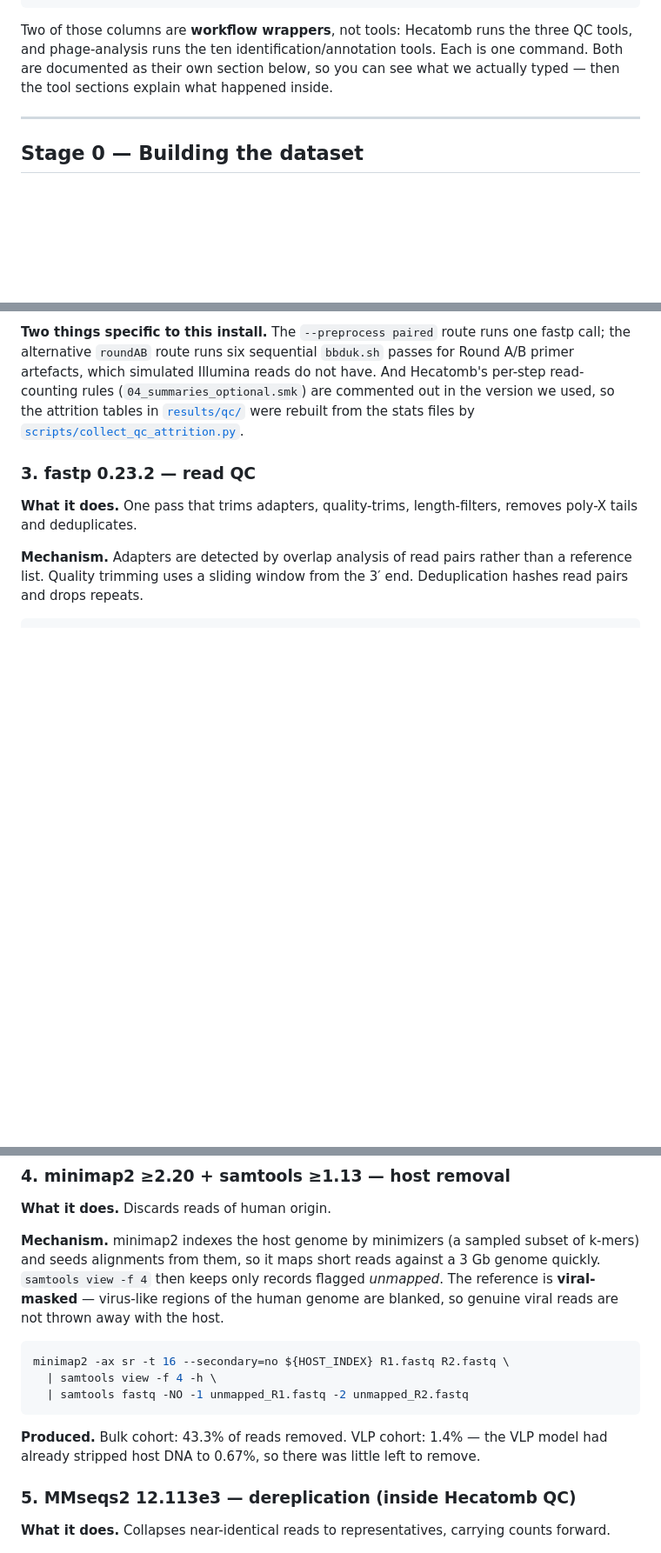
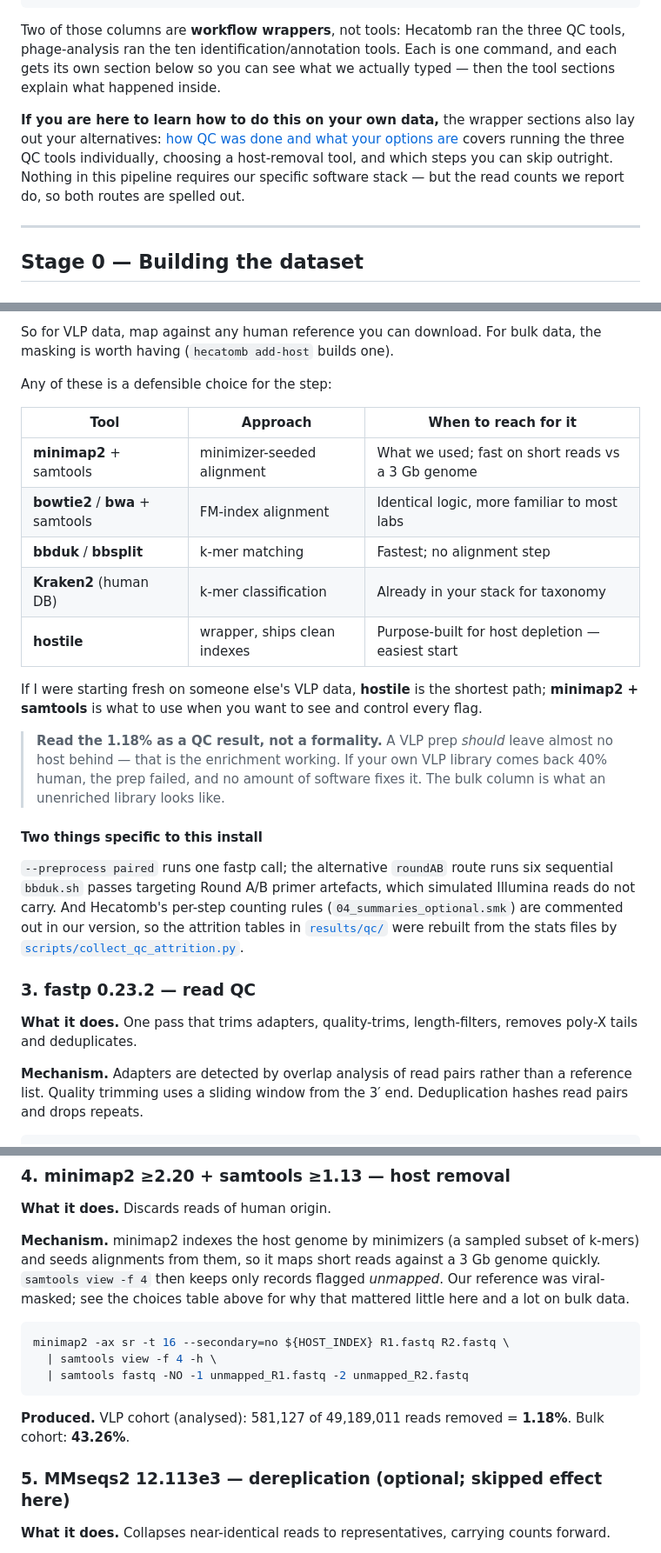
Before and after one commit to Leran10/HPV_synthetic_data, a Markdown page: docs/TOOLS_WALKTHROUGH.md, 3 parts joined by grey strips. Shown at 87% size. GitHub-like rendering; blank space fills up the shorter version.

````diff
--- a/docs/TOOLS_WALKTHROUGH.md
+++ b/docs/TOOLS_WALKTHROUGH.md
@@ -27,10 +28,17 @@ wildcards are resolved to readable paths; flags and values are verbatim.
  ─ours─      ─ours─     └── Hecatomb ──┘  ─ours─  └──── phage-analysis ─────┘   ─ours─   ─ours─
 ```
 
-Two of those columns are **workflow wrappers**, not tools: Hecatomb runs the three
-QC tools, and phage-analysis runs the ten identification/annotation tools. Each is
-one command. Both are documented as their own section below, so you can see what
-we actually typed — then the tool sections explain what happened inside.
+Two of those columns are **workflow wrappers**, not tools: Hecatomb ran the three
+QC tools, phage-analysis ran the ten identification/annotation tools. Each is one
+command, and each gets its own section below so you can see what we actually
+typed — then the tool sections explain what happened inside.
+
+**If you are here to learn how to do this on your own data,** the wrapper
+sections also lay out your alternatives: [how QC was done and what your options
+are](#how-qc-was-done-here--and-what-your-options-are) covers running the three
+QC tools individually, choosing a host-removal tool, and which steps you can skip
+outright. Nothing in this pipeline requires our specific software stack — but the
+read counts we report do, so both routes are spelled out.
 
 ---
 
@@ -174,10 +187,33 @@ was abandoned at binning, so it never contributed.)
 
-**Two things specific to this install.** The `--preprocess paired` route runs one
-fastp call; the alternative `roundAB` route runs six sequential `bbduk.sh` passes
-for Round A/B primer artefacts, which simulated Illumina reads do not have. And
-Hecatomb's per-step read-counting rules (`04_summaries_optional.smk`) are
-commented out in the version we used, so the attrition tables in
-[`results/qc/`](../results/qc) were rebuilt from the stats files by
+So for VLP data, map against any human reference you can download. For bulk
+data, the masking is worth having (`hecatomb add-host` builds one).
+
+Any of these is a defensible choice for the step:
+
+| Tool | Approach | When to reach for it |
+|---|---|---|
+| **minimap2** + samtools | minimizer-seeded alignment | What we used; fast on short reads vs a 3 Gb genome |
+| **bowtie2** / **bwa** + samtools | FM-index alignment | Identical logic, more familiar to most labs |
+| **bbduk** / **bbsplit** | k-mer matching | Fastest; no alignment step |
+| **Kraken2** (human DB) | k-mer classification | Already in your stack for taxonomy |
+| **hostile** | wrapper, ships clean indexes | Purpose-built for host depletion — easiest start |
+
+If I were starting fresh on someone else's VLP data, **hostile** is the shortest
+path; **minimap2 + samtools** is what to use when you want to see and control
+every flag.
+
+> **Read the 1.18% as a QC result, not a formality.** A VLP prep *should* leave
+> almost no host behind — that is the enrichment working. If your own VLP library
+> comes back 40% human, the prep failed, and no amount of software fixes it. The
+> bulk column is what an unenriched library looks like.
+
+#### Two things specific to this install
+
+`--preprocess paired` runs one fastp call; the alternative `roundAB` route runs
+six sequential `bbduk.sh` passes targeting Round A/B primer artefacts, which
+simulated Illumina reads do not carry. And Hecatomb's per-step counting rules
+(`04_summaries_optional.smk`) are commented out in our version, so the attrition
+tables in [`results/qc/`](../results/qc) were rebuilt from the stats files by
 [`scripts/collect_qc_attrition.py`](../scripts/collect_qc_attrition.py).
 
 ### 3. fastp 0.23.2 — read QC
@@ -209,8 +245,8 @@ under 2.3%.
 **Mechanism.** minimap2 indexes the host genome by minimizers (a sampled subset of
 k-mers) and seeds alignments from them, so it maps short reads against a 3 Gb
 genome quickly. `samtools view -f 4` then keeps only records flagged *unmapped*.
-The reference is **viral-masked** — virus-like regions of the human genome are
-blanked, so genuine viral reads are not thrown away with the host.
+Our reference was viral-masked; see the choices table above for why that mattered
+little here and a lot on bulk data.
 
 ```bash
 minimap2 -ax sr -t 16 --secondary=no ${HOST_INDEX} R1.fastq R2.fastq \
@@ -218,10 +254,10 @@ minimap2 -ax sr -t 16 --secondary=no ${HOST_INDEX} R1.fastq R2.fastq \
   | samtools fastq -NO -1 unmapped_R1.fastq -2 unmapped_R2.fastq
 ```
 
-**Produced.** Bulk cohort: 43.3% of reads removed. VLP cohort: 1.4% — the VLP
-model had already stripped host DNA to 0.67%, so there was little left to remove.
+**Produced.** VLP cohort (analysed): 581,127 of 49,189,011 reads removed =
+**1.18%**. Bulk cohort: **43.26%**.
 
-### 5. MMseqs2 12.113e3 — dereplication (inside Hecatomb QC)
+### 5. MMseqs2 12.113e3 — dereplication (optional; skipped effect here)
 
 **What it does.** Collapses near-identical reads to representatives, carrying
 counts forward.
````
Also changed, not shown: other parts of docs/TOOLS_WALKTHROUGH.md (+57 -51 lines).
